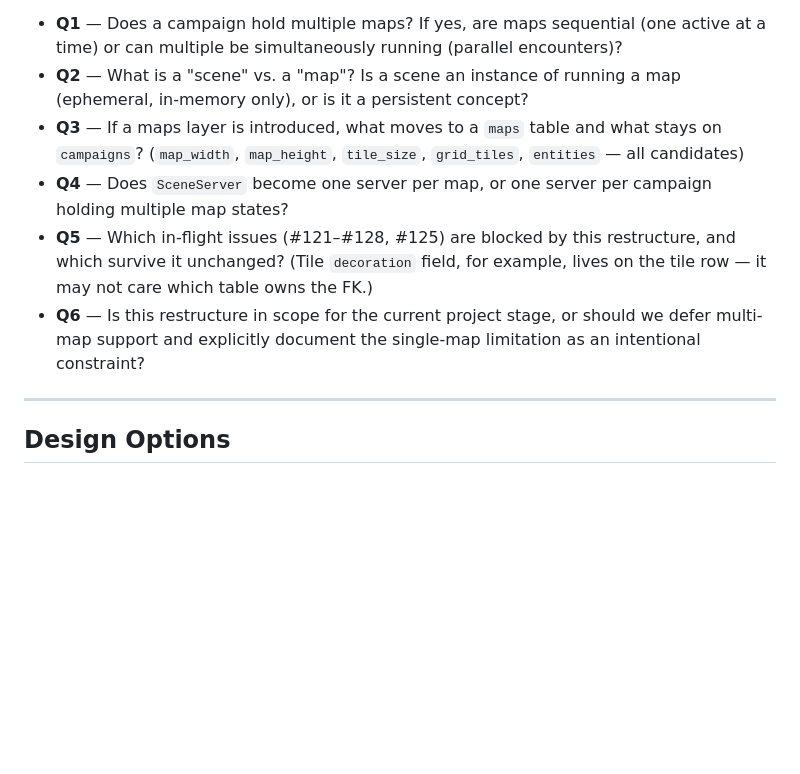
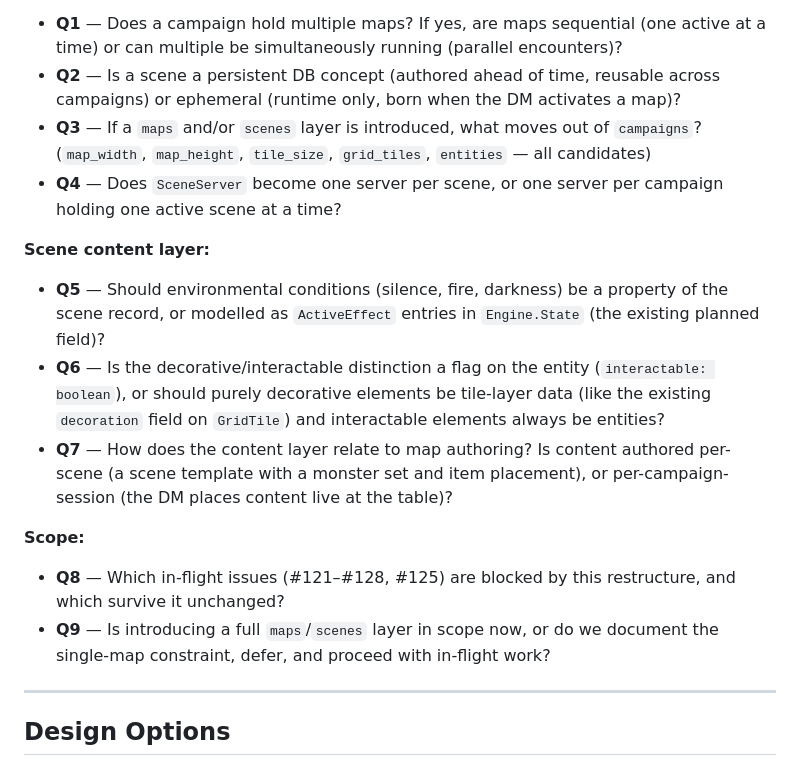
Before and after one commit to ibourlakos/phx-lv-gibbering, a Markdown page: docs/brainstorming/17-campaign-scene-map-structure.md, the part around one of its changes. GitHub-like rendering; blank space fills up the shorter version.

```diff
--- a/docs/brainstorming/17-campaign-scene-map-structure.md
+++ b/docs/brainstorming/17-campaign-scene-map-structure.md
@@ -22,9 +71,18 @@ A real D&D campaign runs multiple encounters across multiple maps (dungeon room,
 - **Q1** — Does a campaign hold multiple maps? If yes, are maps sequential (one active at a time) or can multiple be simultaneously running (parallel encounters)?
-- **Q2** — What is a "scene" vs. a "map"? Is a scene an instance of running a map (ephemeral, in-memory only), or is it a persistent concept?
-- **Q3** — If a maps layer is introduced, what moves to a `maps` table and what stays on `campaigns`? (`map_width`, `map_height`, `tile_size`, `grid_tiles`, `entities` — all candidates)
-- **Q4** — Does `SceneServer` become one server per map, or one server per campaign holding multiple map states?
-- **Q5** — Which in-flight issues (#121–#128, #125) are blocked by this restructure, and which survive it unchanged? (Tile `decoration` field, for example, lives on the tile row — it may not care which table owns the FK.)
-- **Q6** — Is this restructure in scope for the current project stage, or should we defer multi-map support and explicitly document the single-map limitation as an intentional constraint?
+- **Q2** — Is a scene a persistent DB concept (authored ahead of time, reusable across campaigns) or ephemeral (runtime only, born when the DM activates a map)?
+- **Q3** — If a `maps` and/or `scenes` layer is introduced, what moves out of `campaigns`? (`map_width`, `map_height`, `tile_size`, `grid_tiles`, `entities` — all candidates)
+- **Q4** — Does `SceneServer` become one server per scene, or one server per campaign holding one active scene at a time?
+
+**Scene content layer:**
+
+- **Q5** — Should environmental conditions (silence, fire, darkness) be a property of the scene record, or modelled as `ActiveEffect` entries in `Engine.State` (the existing planned field)?
+- **Q6** — Is the decorative/interactable distinction a flag on the entity (`interactable: boolean`), or should purely decorative elements be tile-layer data (like the existing `decoration` field on `GridTile`) and interactable elements always be entities?
+- **Q7** — How does the content layer relate to map authoring? Is content authored per-scene (a scene template with a monster set and item placement), or per-campaign-session (the DM places content live at the table)?
+
+**Scope:**
+
+- **Q8** — Which in-flight issues (#121–#128, #125) are blocked by this restructure, and which survive it unchanged?
+- **Q9** — Is introducing a full `maps`/`scenes` layer in scope now, or do we document the single-map constraint, defer, and proceed with in-flight work?
 
 ---
 
```
Also changed, not shown: other parts of docs/brainstorming/17-campaign-scene-map-structure.md (+49 -0 lines).
